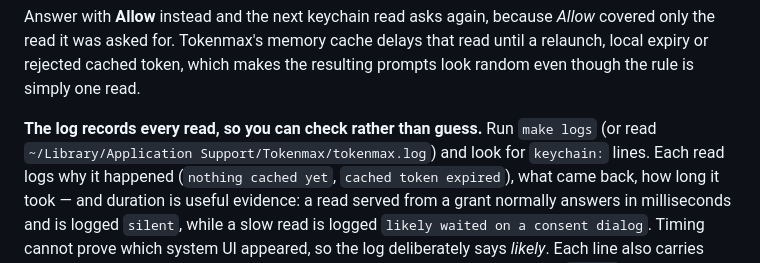
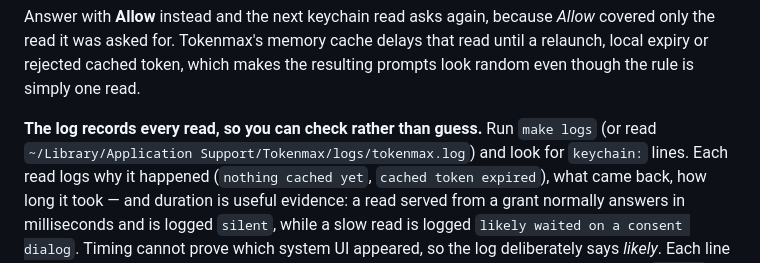
Before and after one commit to danieldrinhausen/Tokenmax, a Markdown page: docs/TROUBLESHOOTING.md, the part around the change. Drawn GitHub-style.

Commit message:
Fix the Keychain log path
The troubleshooting guide omitted the logs directory from the direct tokenmax.log path, so anyone following the new diagnostic instructions would look in the wrong place. Keep it aligned with FileLocations and make logs.

```diff
--- a/docs/TROUBLESHOOTING.md
+++ b/docs/TROUBLESHOOTING.md
@@ -60,7 +60,7 @@ that read until a relaunch, local expiry or rejected cached token, which makes
 the resulting prompts look random even though the rule is simply one read.
 
 **The log records every read, so you can check rather than guess.** Run
-`make logs` (or read `~/Library/Application Support/Tokenmax/tokenmax.log`)
+`make logs` (or read `~/Library/Application Support/Tokenmax/logs/tokenmax.log`)
 and look for `keychain:` lines. Each read logs why it happened (`nothing
 cached yet`, `cached token expired`), what came back, how long it took —
 and duration is useful evidence: a read served from a grant normally answers
```
